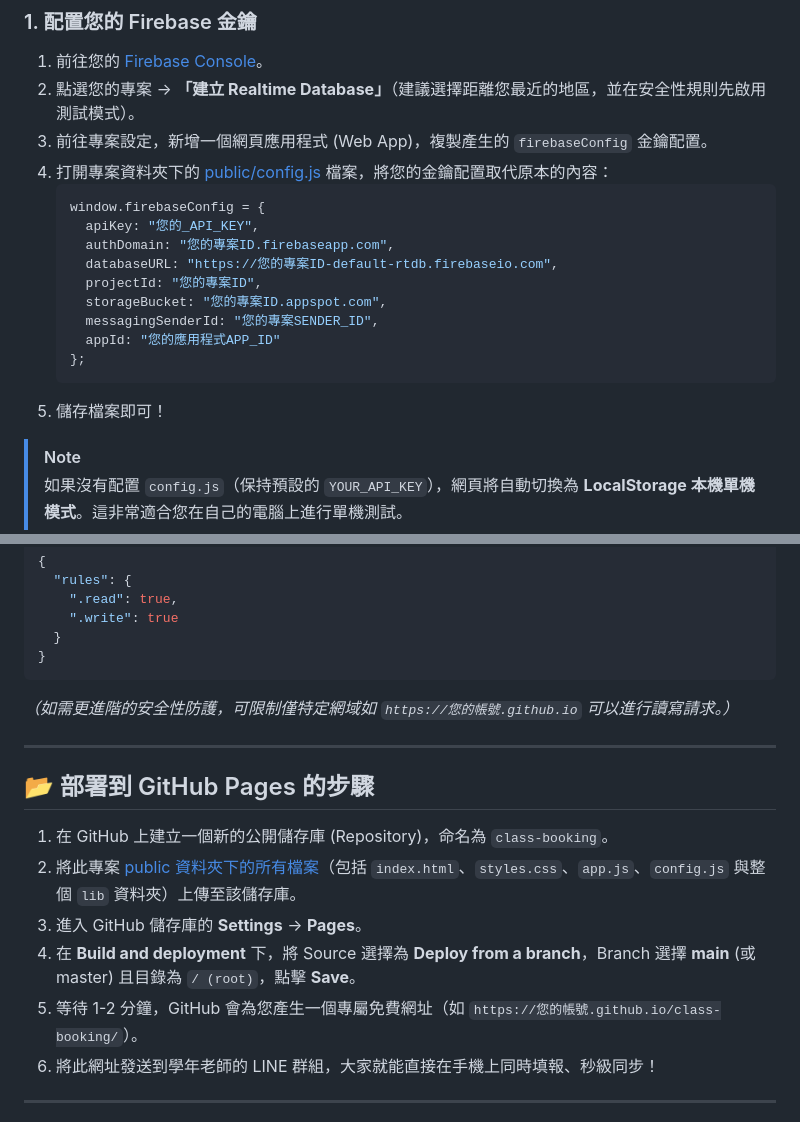
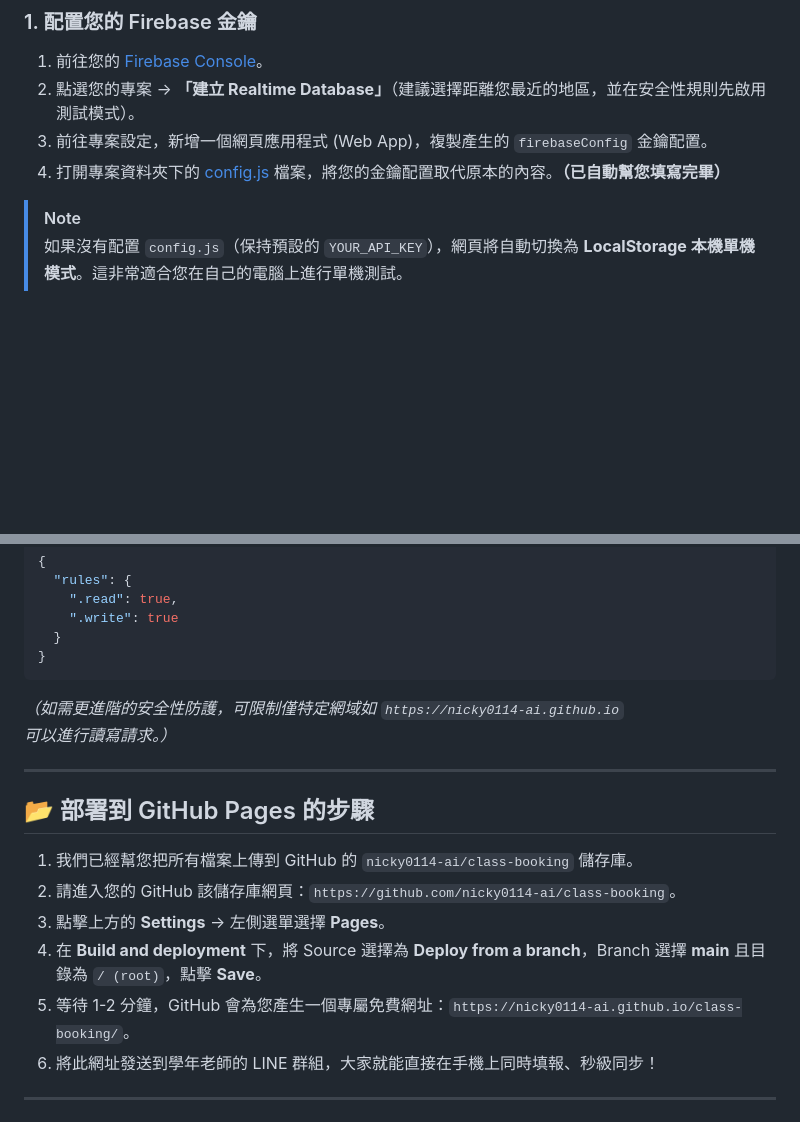
Before and after one commit to nicky0114-ai/class-booking, a Markdown page: README.md, 2 parts joined by grey strips. GitHub-like rendering; blank space fills up the shorter version.

Commit message:
Update README path directions

````diff
--- a/README.md
+++ b/README.md
@@ -22,19 +22,7 @@
 1. 前往您的 [Firebase Console](https://console.firebase.google.com/)。
 2. 點選您的專案 -> **「建立 Realtime Database」**（建議選擇距離您最近的地區，並在安全性規則先啟用測試模式）。
 3. 前往專案設定，新增一個網頁應用程式 (Web App)，複製產生的 `firebaseConfig` 金鑰配置。
-4. 打開專案資料夾下的 [public/config.js](file:///Users/wangqiongyi/.gemini/antigravity/scratch/class_slot_booking/public/config.js) 檔案，將您的金鑰配置取代原本的內容：
-   ```javascript
-   window.firebaseConfig = {
-     apiKey: "您的_API_KEY",
-     authDomain: "您的專案ID.firebaseapp.com",
-     databaseURL: "https://您的專案ID-default-rtdb.firebaseio.com",
-     projectId: "您的專案ID",
-     storageBucket: "您的專案ID.appspot.com",
-     messagingSenderId: "您的專案SENDER_ID",
-     appId: "您的應用程式APP_ID"
-   };
-   ```
-5. 儲存檔案即可！
+4. 打開專案資料夾下的 [config.js](file:///Users/wangqiongyi/.gemini/antigravity/scratch/class_slot_booking/config.js) 檔案，將您的金鑰配置取代原本的內容。**（已自動幫您填寫完畢）**
 
 > [!NOTE]
 > 如果沒有配置 `config.js`（保持預設的 `YOUR_API_KEY`），網頁將自動切換為 **LocalStorage 本機單機模式**。這非常適合您在自己的電腦上進行單機測試。
@@ -53,17 +41,17 @@
   }
 }
 ```
-*（如需更進階的安全性防護，可限制僅特定網域如 `https://您的帳號.github.io` 可以進行讀寫請求。）*
+*（如需更進階的安全性防護，可限制僅特定網域如 `https://nicky0114-ai.github.io` 可以進行讀寫請求。）*
 
 ---
 
 ## 📂 部署到 GitHub Pages 的步驟
 
-1. 在 GitHub 上建立一個新的公開儲存庫 (Repository)，命名為 `class-booking`。
-2. 將此專案 [public 資料夾下的所有檔案](file:///Users/wangqiongyi/.gemini/antigravity/scratch/class_slot_booking/public)（包括 `index.html`、`styles.css`、`app.js`、`config.js` 與整個 `lib` 資料夾）上傳至該儲存庫。
-3. 進入 GitHub 儲存庫的 **Settings** -> **Pages**。
-4. 在 **Build and deployment** 下，將 Source 選擇為 **Deploy from a branch**，Branch 選擇 **main** (或 master) 且目錄為 `/ (root)`，點擊 **Save**。
-5. 等待 1-2 分鐘，GitHub 會為您產生一個專屬免費網址（如 `https://您的帳號.github.io/class-booking/`）。
+1. 我們已經幫您把所有檔案上傳到 GitHub 的 `nicky0114-ai/class-booking` 儲存庫。
+2. 請進入您的 GitHub 該儲存庫網頁：`https://github.com/nicky0114-ai/class-booking`。
+3. 點擊上方的 **Settings** -> 左側選單選擇 **Pages**。
+4. 在 **Build and deployment** 下，將 Source 選擇為 **Deploy from a branch**，Branch 選擇 **main** 且目錄為 `/ (root)`，點擊 **Save**。
+5. 等待 1-2 分鐘，GitHub 會為您產生一個專屬免費網址：`https://nicky0114-ai.github.io/class-booking/`。
 6. 將此網址發送到學年老師的 LINE 群組，大家就能直接在手機上同時填報、秒級同步！
 
 ---
````
Also changed, not shown: other parts of README.md (+1 -1 lines).
